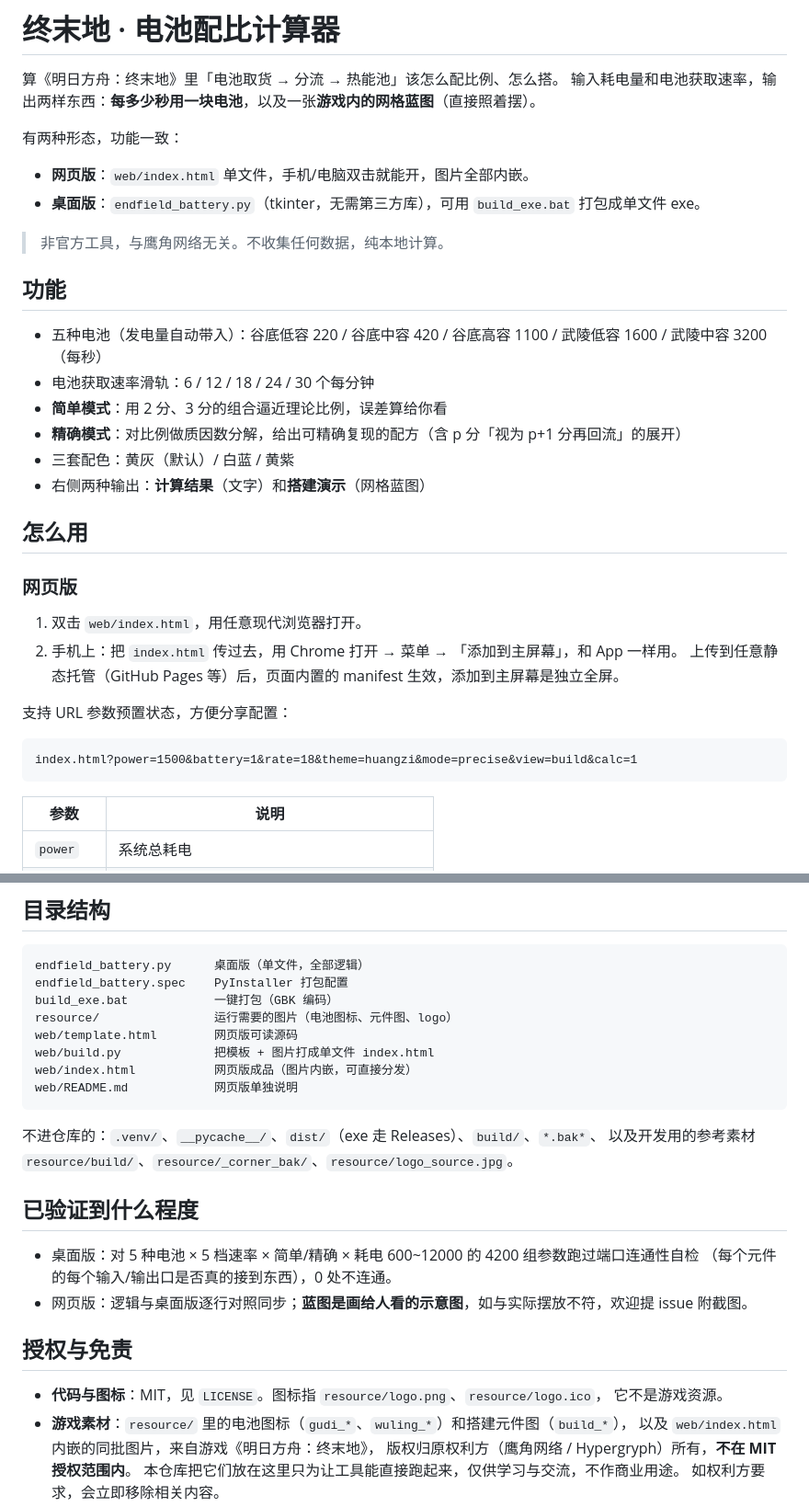
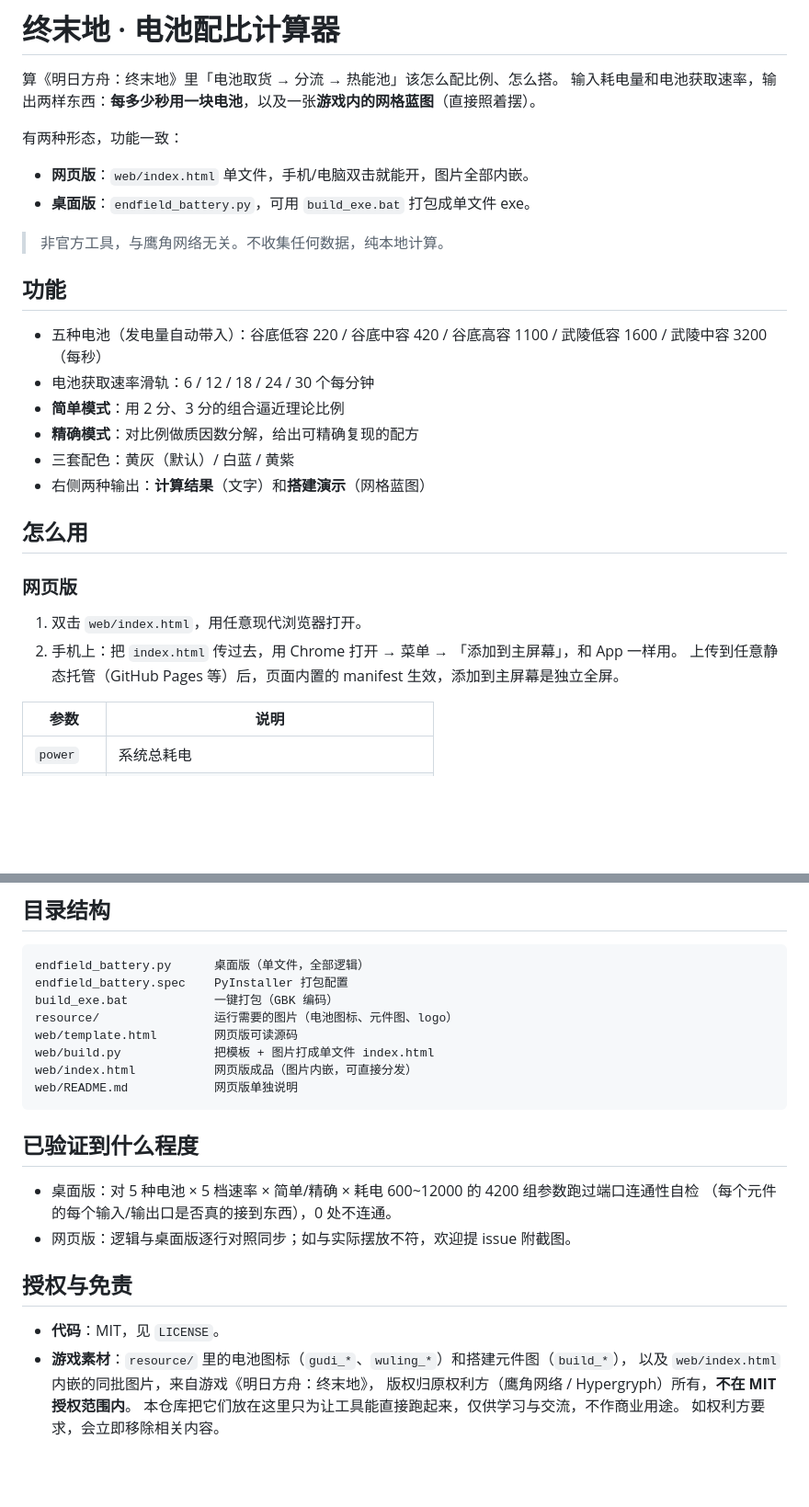
Before and after one commit to MoMor1ts/Endfield-Battery-Ratio-Calculator, a Markdown page: README.md, 2 parts joined by grey strips. Shown at 92% size. Drawn GitHub-style; blank space fills up the shorter version.

Commit message:
Refine README content and formatting
Removed redundant text and adjusted formatting in README.

````diff
--- a/README.md
+++ b/README.md
@@ -6,7 +6,7 @@
 有两种形态，功能一致：
 
 - **网页版**：`web/index.html` 单文件，手机/电脑双击就能开，图片全部内嵌。
-- **桌面版**：`endfield_battery.py`（tkinter，无需第三方库），可用 `build_exe.bat` 打包成单文件 exe。
+- **桌面版**：`endfield_battery.py`，可用 `build_exe.bat` 打包成单文件 exe。
 
 > 非官方工具，与鹰角网络无关。不收集任何数据，纯本地计算。
 
@@ -14,8 +14,8 @@
 
 - 五种电池（发电量自动带入）：谷底低容 220 / 谷底中容 420 / 谷底高容 1100 / 武陵低容 1600 / 武陵中容 3200（每秒）
 - 电池获取速率滑轨：6 / 12 / 18 / 24 / 30 个每分钟
-- **简单模式**：用 2 分、3 分的组合逼近理论比例，误差算给你看
-- **精确模式**：对比例做质因数分解，给出可精确复现的配方（含 p 分「视为 p+1 分再回流」的展开）
+- **简单模式**：用 2 分、3 分的组合逼近理论比例
+- **精确模式**：对比例做质因数分解，给出可精确复现的配方
 - 三套配色：黄灰（默认）/ 白蓝 / 黄紫
 - 右侧两种输出：**计算结果**（文字）和**搭建演示**（网格蓝图）
 
@@ -26,12 +26,6 @@
 1. 双击 `web/index.html`，用任意现代浏览器打开。
 2. 手机上：把 `index.html` 传过去，用 Chrome 打开 → 菜单 → 「添加到主屏幕」，和 App 一样用。
    上传到任意静态托管（GitHub Pages 等）后，页面内置的 manifest 生效，添加到主屏幕是独立全屏。
-
-支持 URL 参数预置状态，方便分享配置：
-
-```
-index.html?power=1500&battery=1&rate=18&theme=huangzi&mode=precise&view=build&calc=1
-```
 
 | 参数 | 说明 |
 |---|---|
@@ -102,19 +96,15 @@ web/index.html           网页版成品（图片内嵌，可直接分发）
 web/README.md            网页版单独说明
 ```
 
-不进仓库的：`.venv/`、`__pycache__/`、`dist/`（exe 走 Releases）、`build/`、`*.bak*`、
-以及开发用的参考素材 `resource/build/`、`resource/_corner_bak/`、`resource/logo_source.jpg`。
-
 ## 已验证到什么程度
 
 - 桌面版：对 5 种电池 × 5 档速率 × 简单/精确 × 耗电 600~12000 的 4200 组参数跑过端口连通性自检
   （每个元件的每个输入/输出口是否真的接到东西），0 处不连通。
-- 网页版：逻辑与桌面版逐行对照同步；**蓝图是画给人看的示意图**，如与实际摆放不符，欢迎提 issue 附截图。
+- 网页版：逻辑与桌面版逐行对照同步；如与实际摆放不符，欢迎提 issue 附截图。
 
 ## 授权与免责
 
-- **代码与图标**：MIT，见 `LICENSE`。图标指 `resource/logo.png`、`resource/logo.ico`，
-  它不是游戏资源。
+- **代码**：MIT，见 `LICENSE`。
 - **游戏素材**：`resource/` 里的电池图标（`gudi_*`、`wuling_*`）和搭建元件图（`build_*`），
   以及 `web/index.html` 内嵌的同批图片，来自游戏《明日方舟：终末地》，
   版权归原权利方（鹰角网络 / Hypergryph）所有，**不在 MIT 授权范围内**。
````
